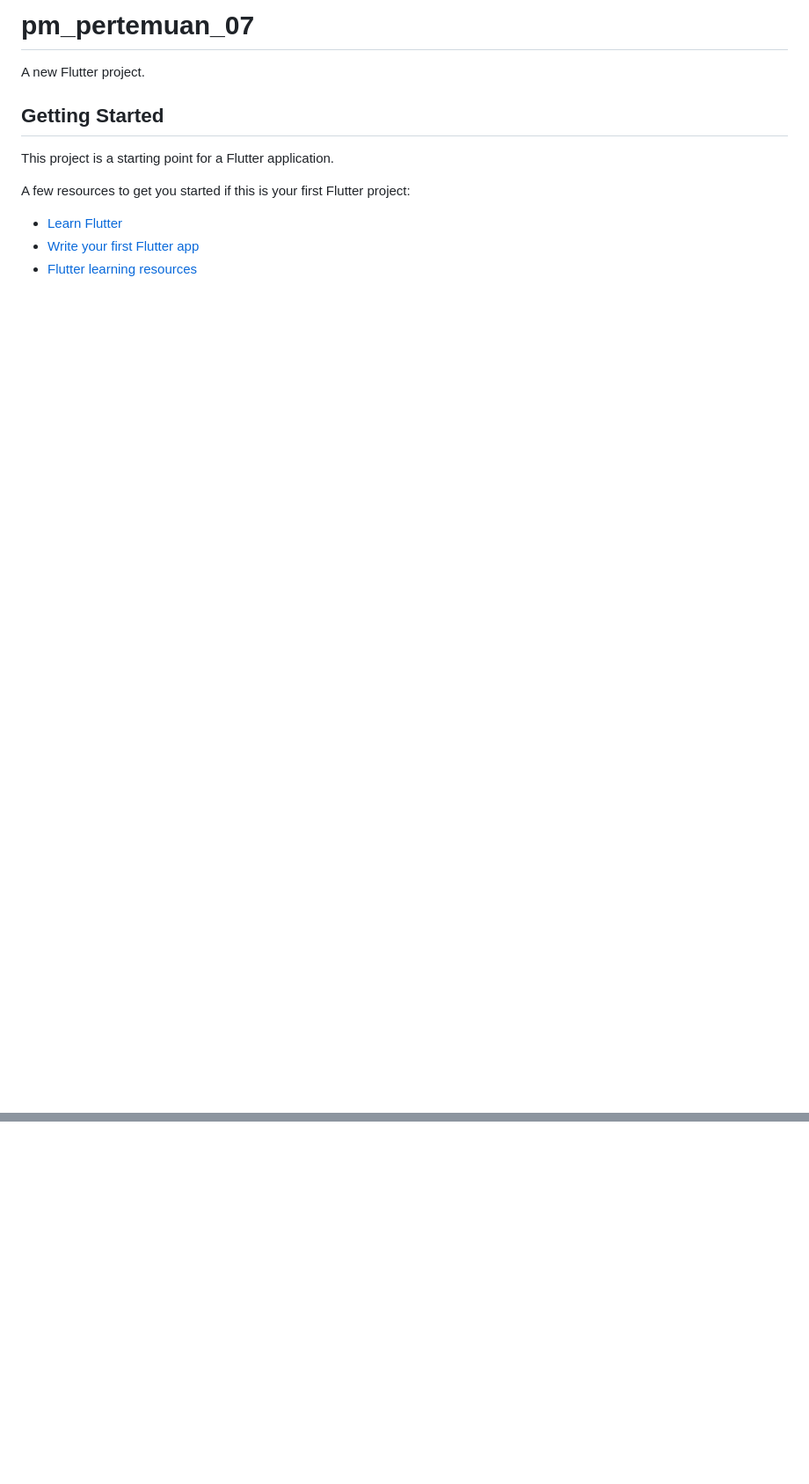
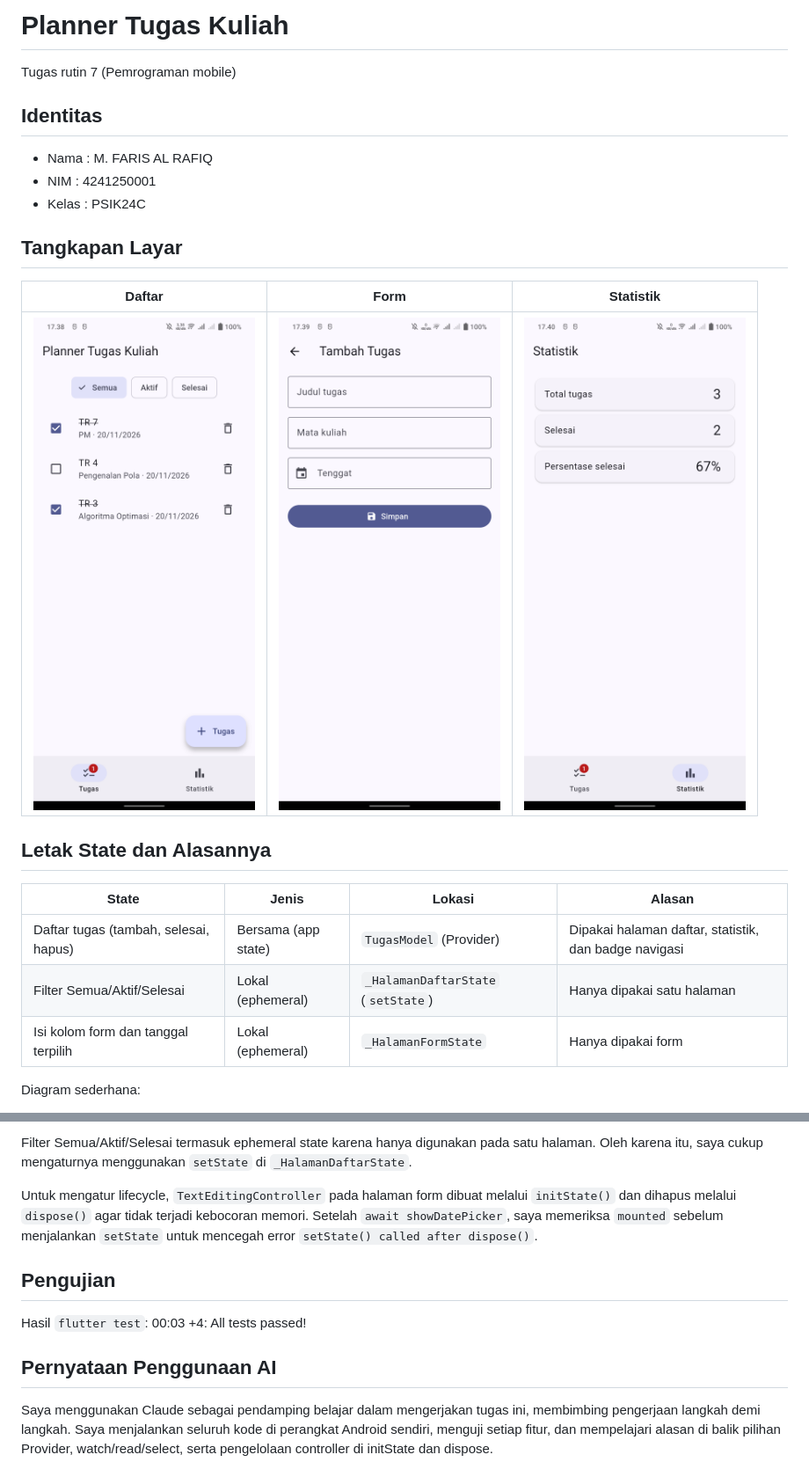
Before and after one commit to MFARISALRAFIQ/pm-tugas-07-4241250001, a Markdown page: README.md, 2 parts joined by grey strips. Shown at 88% size. Rendered like a GitHub page; pictures changed too: screenshots/daftar.png (added), screenshots/form.png (added), screenshots/statistik.png (added); blank space fills up the shorter version.

Commit message:
Pembuatan README dan ambil tangkapan layar

```diff
--- a/README.md
+++ b/README.md
@@ -1,14 +1,23 @@
-# pm_pertemuan_07
+# Planner Tugas Kuliah
+Tugas rutin 7 (Pemrograman mobile)
 
-A new Flutter project.
+## Identitas
+- Nama : M. FARIS AL RAFIQ
+- NIM : 4241250001
+- Kelas : PSIK24C
 
-## Getting Started
+## Tangkapan Layar
+| Daftar | Form | Statistik |
+|---|---|---|
+| ![daftar](screenshots/daftar.png) | ![form](screenshots/form.png) | ![statistik](screenshots/statistik.png) |
 
-This project is a starting point for a Flutter application.
+## Letak State dan Alasannya
 
-A few resources to get you started if this is your first Flutter project:
+| State | Jenis | Lokasi | Alasan |
+|---|---|---|---|
+| Daftar tugas (tambah, selesai, hapus) | Bersama (app state) | `TugasModel` (Provider) | Dipakai halaman daftar, statistik, dan badge navigasi |
+| Filter Semua/Aktif/Selesai | Lokal (ephemeral) | `_HalamanDaftarState` (`setState`) | Hanya dipakai satu halaman |
+| Isi kolom form dan tanggal terpilih | Lokal (ephemeral) | `_HalamanFormState` | Hanya dipakai form |
 
-- [Learn Flutter](https://docs.flutter.dev/get-started/learn-flutter)
-- [Write your first Flutter app](https://docs.flutter.dev/get-started/codelab)
-- [Flutter learning resources](https://docs.flutter.dev/reference/learning-resources)
+Diagram sederhana:
 
@@ -17,0 +38,9 @@ samples, guidance on mobile development, and a full API reference.
+Filter Semua/Aktif/Selesai termasuk ephemeral state karena hanya digunakan pada satu halaman. Oleh karena itu, saya cukup mengaturnya menggunakan `setState` di `_HalamanDaftarState`.
+
+Untuk mengatur lifecycle, `TextEditingController` pada halaman form dibuat melalui `initState()` dan dihapus melalui `dispose()` agar tidak terjadi kebocoran memori. Setelah `await showDatePicker`, saya memeriksa `mounted` sebelum menjalankan `setState` untuk mencegah error `setState() called after dispose()`.
+
+## Pengujian
+Hasil `flutter test`: 00:03 +4: All tests passed!
+
+## Pernyataan Penggunaan AI
+Saya menggunakan Claude sebagai pendamping belajar dalam mengerjakan tugas ini, membimbing pengerjaan langkah demi langkah. Saya menjalankan seluruh kode di perangkat Android sendiri, menguji setiap fitur, dan mempelajari alasan di balik pilihan Provider, watch/read/select, serta pengelolaan controller di initState dan dispose.
```
Also changed, not shown: other parts of README.md (+14 -3 lines).
